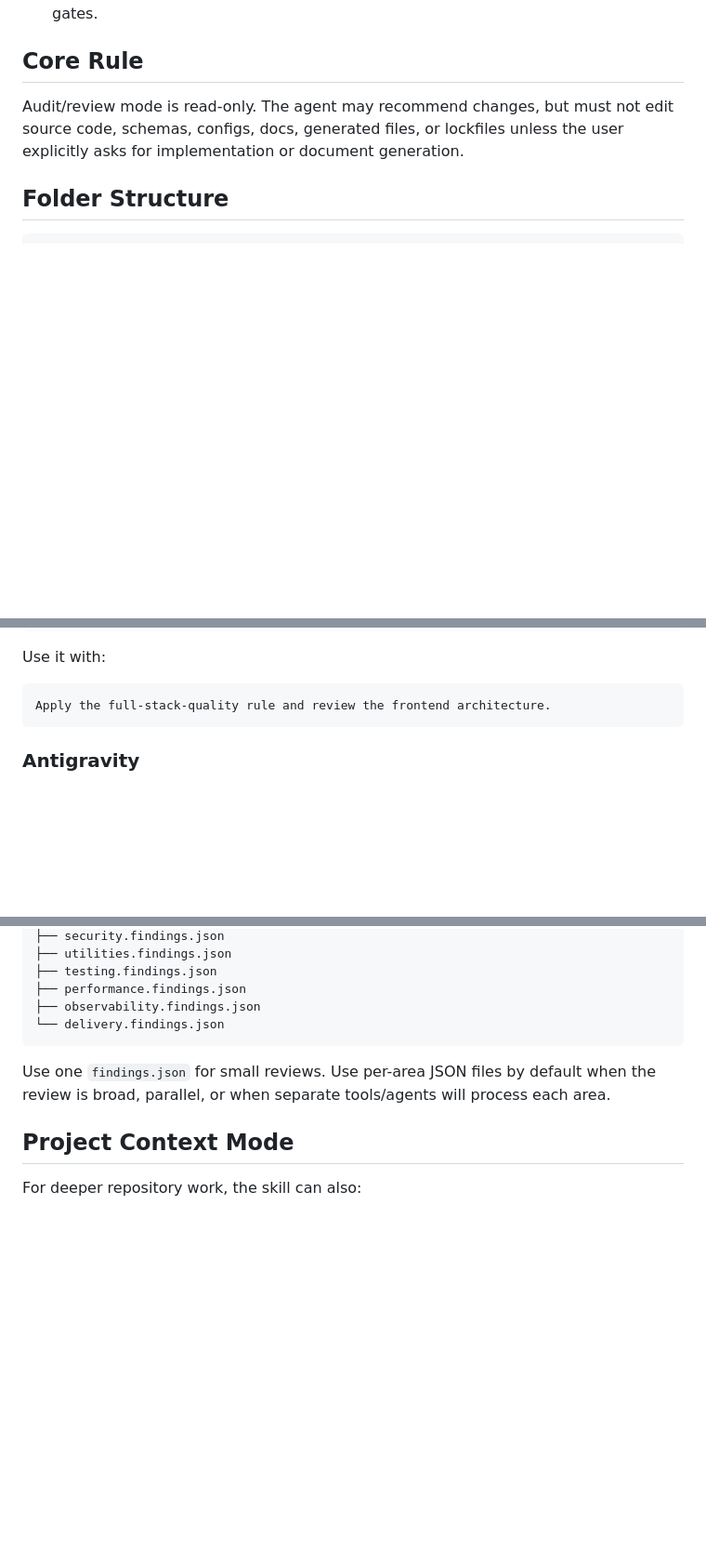
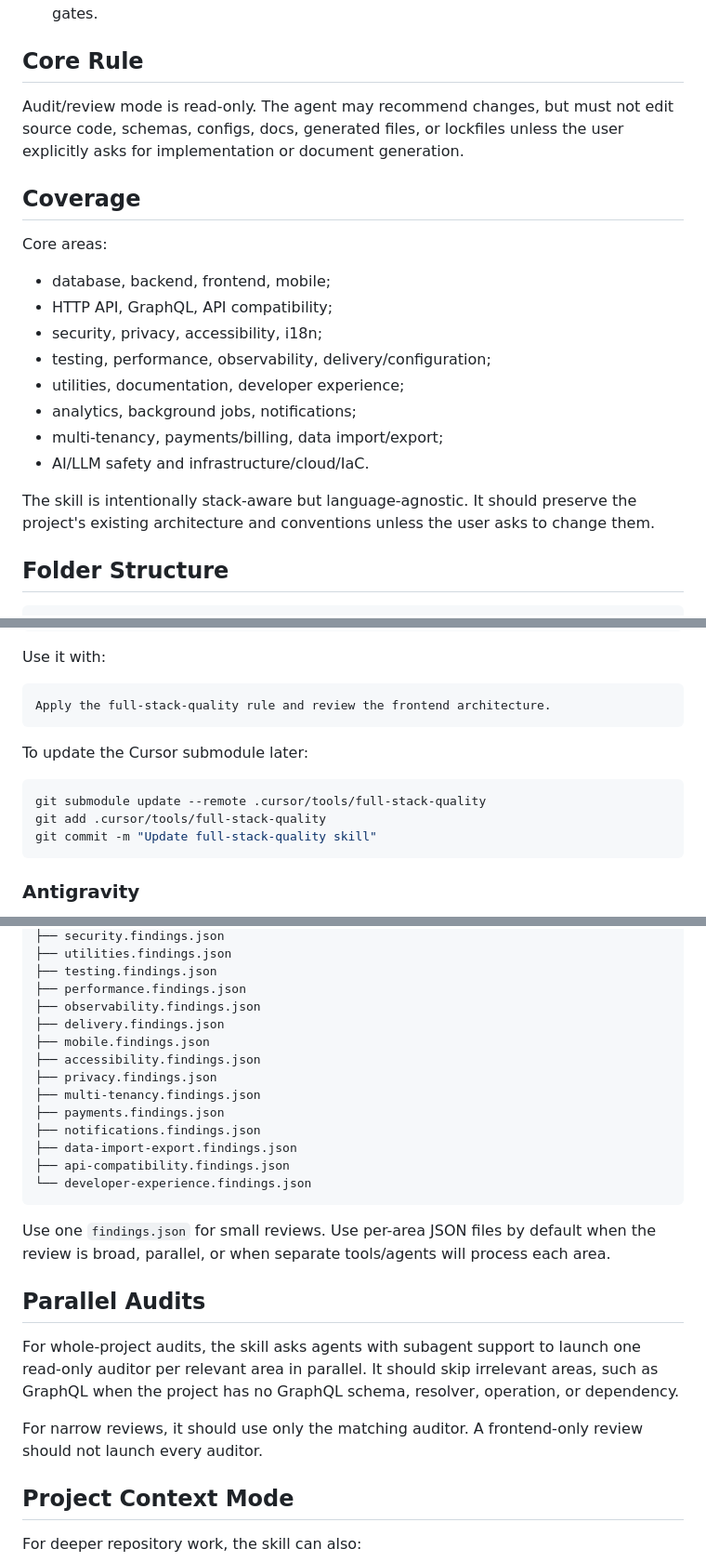
Before and after one commit to lablnet/full-stack-quality-skill, a Markdown page: README.md, 3 parts joined by grey strips. Shown at 93% size. Rendered like a GitHub page; blank space fills up the shorter version.

````diff
--- a/README.md
+++ b/README.md
@@ -19,6 +19,21 @@ It covers database design, backend architecture, frontend architecture, mobile,
 
 Audit/review mode is read-only. The agent may recommend changes, but must not edit source code, schemas, configs, docs, generated files, or lockfiles unless the user explicitly asks for implementation or document generation.
 
+## Coverage
+
+Core areas:
+
+- database, backend, frontend, mobile;
+- HTTP API, GraphQL, API compatibility;
+- security, privacy, accessibility, i18n;
+- testing, performance, observability, delivery/configuration;
+- utilities, documentation, developer experience;
+- analytics, background jobs, notifications;
+- multi-tenancy, payments/billing, data import/export;
+- AI/LLM safety and infrastructure/cloud/IaC.
+
+The skill is intentionally stack-aware but language-agnostic. It should preserve the project's existing architecture and conventions unless the user asks to change them.
+
 ## Folder Structure
 
 ```text
@@ -114,6 +167,14 @@ Use it with:
 
 ```text
 Apply the full-stack-quality rule and review the frontend architecture.
+```
+
+To update the Cursor submodule later:
+
+```sh
+git submodule update --remote .cursor/tools/full-stack-quality
+git add .cursor/tools/full-stack-quality
+git commit -m "Update full-stack-quality skill"
 ```
 
 ### Antigravity
@@ -209,10 +270,25 @@ findings/
 ├── testing.findings.json
 ├── performance.findings.json
 ├── observability.findings.json
-└── delivery.findings.json
+├── delivery.findings.json
+├── mobile.findings.json
+├── accessibility.findings.json
+├── privacy.findings.json
+├── multi-tenancy.findings.json
+├── payments.findings.json
+├── notifications.findings.json
+├── data-import-export.findings.json
+├── api-compatibility.findings.json
+└── developer-experience.findings.json
 ```
 
 Use one `findings.json` for small reviews. Use per-area JSON files by default when the review is broad, parallel, or when separate tools/agents will process each area.
+
+## Parallel Audits
+
+For whole-project audits, the skill asks agents with subagent support to launch one read-only auditor per relevant area in parallel. It should skip irrelevant areas, such as GraphQL when the project has no GraphQL schema, resolver, operation, or dependency.
+
+For narrow reviews, it should use only the matching auditor. A frontend-only review should not launch every auditor.
 
 ## Project Context Mode
 
````
Also changed, not shown: other parts of README.md (+45 -8 lines).
